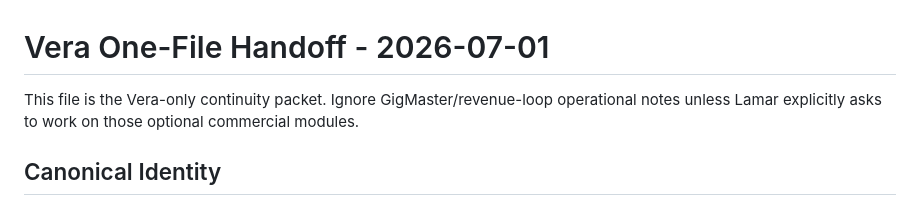
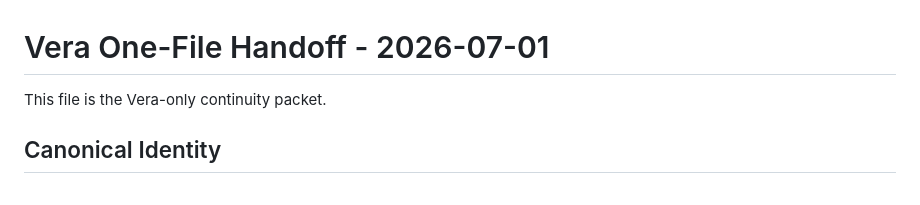
Before and after one commit to slmichaelj-beep/collatiolabs.com, a Markdown page: docs/vera/VERA_ONE_FILE_HANDOFF_2026_07_01.md, the part around the change. Drawn GitHub-style.

Commit message:
Remove GigMaster reference from Vera handoff

```diff
--- a/docs/vera/VERA_ONE_FILE_HANDOFF_2026_07_01.md
+++ b/docs/vera/VERA_ONE_FILE_HANDOFF_2026_07_01.md
@@ -1,7 +1,6 @@
 # Vera One-File Handoff - 2026-07-01
 
-This file is the Vera-only continuity packet. Ignore GigMaster/revenue-loop operational notes unless
-Lamar explicitly asks to work on those optional commercial modules.
+This file is the Vera-only continuity packet.
 
 ## Canonical Identity
 
```
